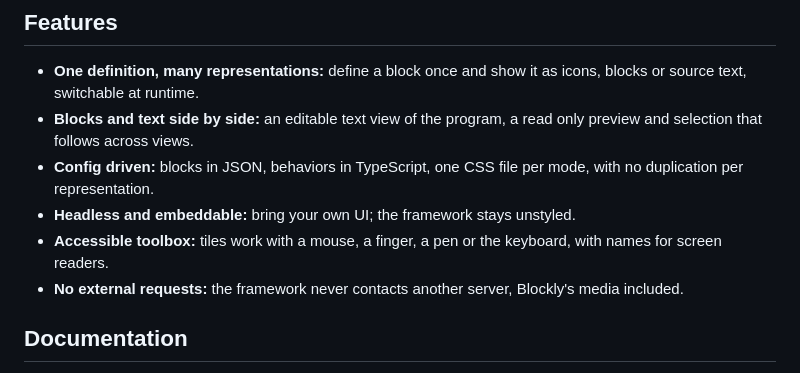
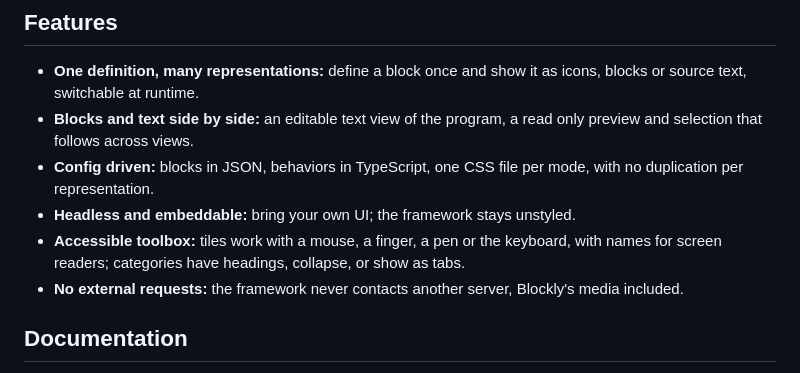
Before and after one commit to morphicblocks/morphic-blocks, a Markdown page: packages/morphic-blocks/README.md, the part around the change. Rendered like a GitHub page.

```diff
--- a/packages/morphic-blocks/README.md
+++ b/packages/morphic-blocks/README.md
@@ -131,7 +131,8 @@ engine.setModes({ workspaceMode: "python", toolboxMode: "python" });
   mode, with no duplication per representation.
 - **Headless and embeddable:** bring your own UI; the framework stays unstyled.
 - **Accessible toolbox:** tiles work with a mouse, a finger, a pen or the
-  keyboard, with names for screen readers.
+  keyboard, with names for screen readers; categories have headings, collapse,
+  or show as tabs.
 - **No external requests:** the framework never contacts another server,
   Blockly's media included.
 
```
Also changed, not shown: CLAUDE.md (+2 -1 lines), README.md (+1 -0 lines).
